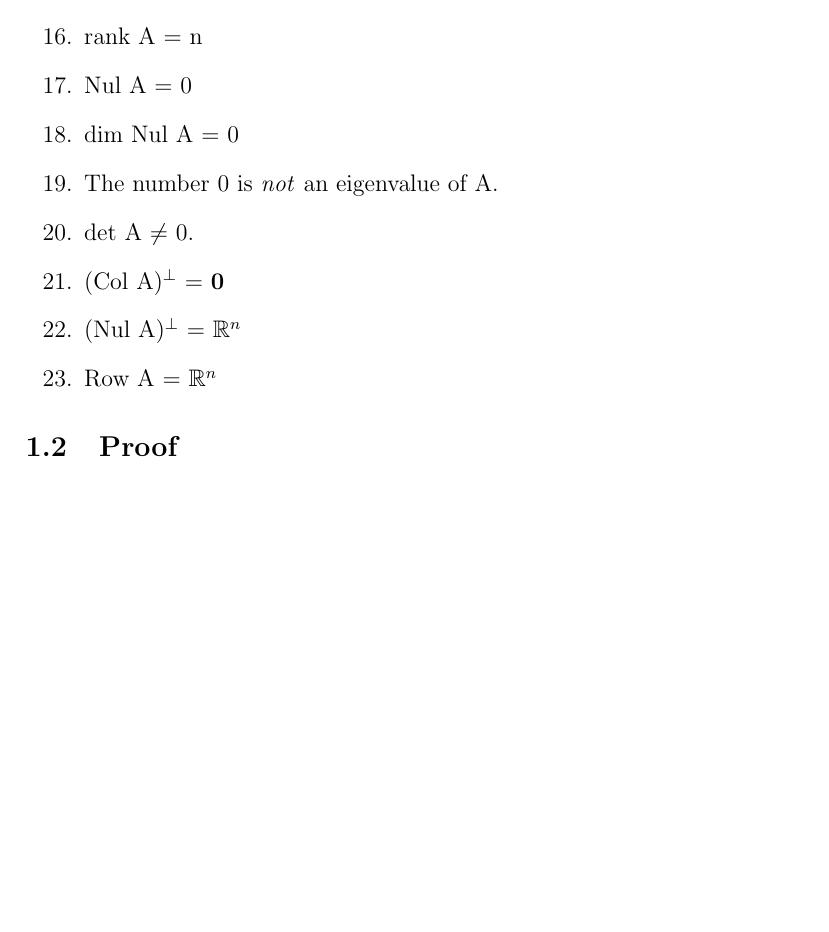
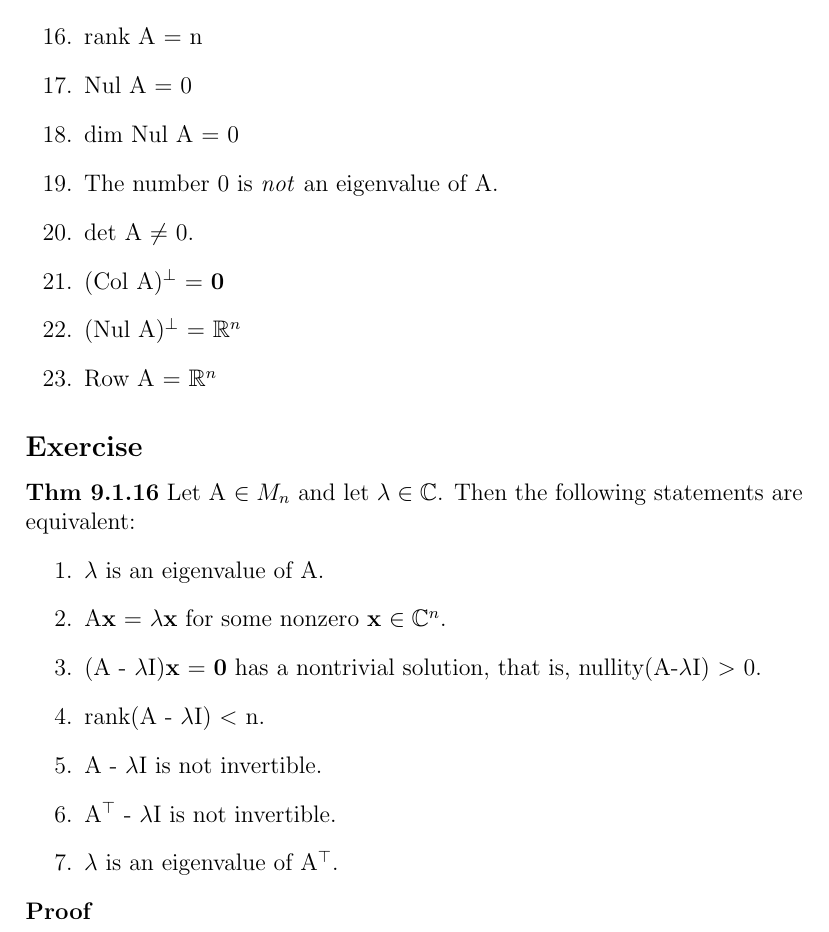
Before and after one commit to dan035-ucsd/MATH-102, a LaTeX document (Lecture 1.tex): part of page 2 of 2, cut so that both start at the same text, the shorter picture padded with empty space. Compiled offline with pdfLaTeX.

Commit message:
add file via upload

```diff
--- a/Lecture 1.tex
+++ b/Lecture 1.tex
@@ -39,7 +39,20 @@ true or all false.
     \item (Nul A)$^\bot$ = $\mathbb{R}^n$
     \item Row A = $\mathbb{R}^n$
 \end{enumerate}
-\subsection{Proof}
+
+\subsection*{Exercise}
+\textbf{Thm 9.1.16} Let A $\in M_n$ and let $\lambda \in \mathbb{C}$. Then the following statements are equivalent:
+\begin{enumerate}
+    \item $\lambda$ is an eigenvalue of A.
+    \item A\textbf{x} = $\lambda$\textbf{x} for some nonzero \textbf{x} $\in \mathbb{C}^n$.
+    \item (A - $\lambda$I)\textbf{x} = \textbf{0} has a nontrivial solution, that is, nullity(A-$\lambda$I) $>$ 0.
+    \item rank(A - $\lambda$I) $<$ n.
+    \item A - $\lambda$I is not invertible.
+    \item A$^\top$ - $\lambda$I is not invertible.
+    \item $\lambda$ is an eigenvalue of A$^\top$.
+\end{enumerate}
+\textbf{Proof}
+
 
 
 \end{document}
```
Also changed, not shown: out_dir/Lecture 1.pdf, 5 other files.
